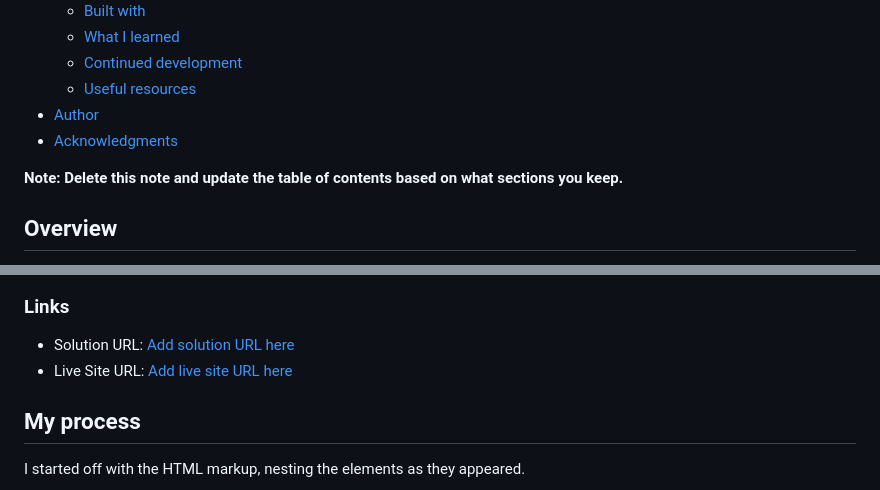
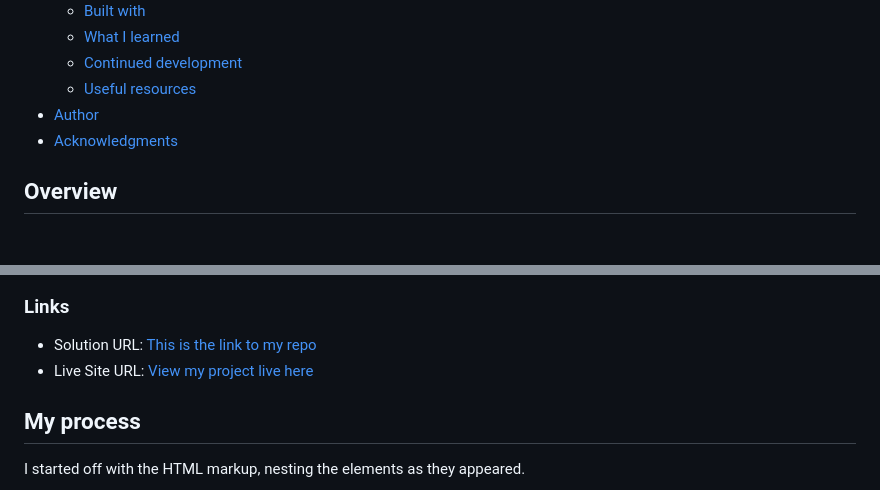
Before and after one commit to MarcelUkeje/qr-code-component, a Markdown page: README.md, 2 parts joined by grey strips. GitHub-like rendering; blank space fills up the shorter version.

Commit message:
Correct mistake in README

```diff
--- a/README.md
+++ b/README.md
@@ -15,8 +15,6 @@ This is a solution to the [QR code component challenge on Frontend Mentor](https
 - [Author](#author)
 - [Acknowledgments](#acknowledgments)
 
-**Note: Delete this note and update the table of contents based on what sections you keep.**
-
 ## Overview
 
 This README contains information regarding my first project under Frontend Mentor. All relevant info is contained in it. You can use the Table of Contents for easy navigation.
@@ -27,8 +25,8 @@ This README contains information regarding my first project under Frontend Mento
 
 ### Links
 
-- Solution URL: [Add solution URL here](https://github.com/MarcelUkeje/qr-code-component)
-- Live Site URL: [Add live site URL here](https://marcelukeje.github.io/qr-code-component/)
+- Solution URL: [This is the link to my repo](https://github.com/MarcelUkeje/qr-code-component)
+- Live Site URL: [View my project live here](https://marcelukeje.github.io/qr-code-component/)
 
 ## My process
 
```
